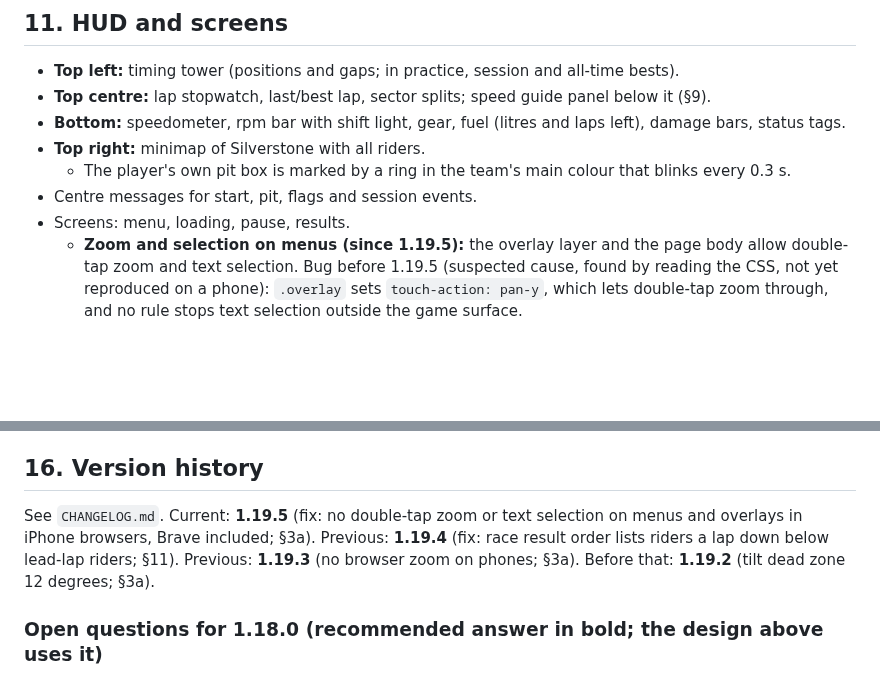
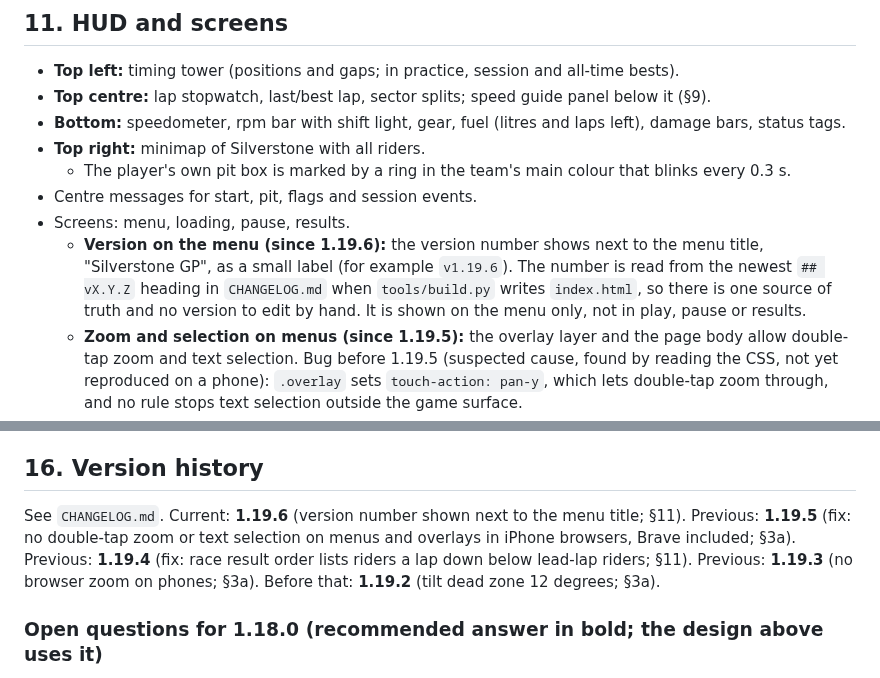
Before and after one commit to p3trk/motogp, a Markdown page: docs/GDD.md, 2 parts joined by grey strips. Drawn GitHub-style; blank space fills up the shorter version.

Commit message:
docs: version number next to the menu title (GDD 1.19.6)
Co-Authored-By: Claude Haiku 5.5 <noreply@anthropic.com>

```diff
--- a/docs/GDD.md
+++ b/docs/GDD.md
@@ -196,6 +196,7 @@ Stored in `localStorage` key `sgp_records`, format `{v:1, laps, best, trace, tra
   - The player's own pit box is marked by a ring in the team's main colour that blinks every 0.3 s.
 - Centre messages for start, pit, flags and session events.
 - Screens: menu, loading, pause, results.
+  - **Version on the menu (since 1.19.6):** the version number shows next to the menu title, "Silverstone GP", as a small label (for example `v1.19.6`). The number is read from the newest `## vX.Y.Z` heading in `CHANGELOG.md` when `tools/build.py` writes `index.html`, so there is one source of truth and no version to edit by hand. It is shown on the menu only, not in play, pause or results.
   - **Zoom and selection on menus (since 1.19.5):** the overlay layer and the page body allow double-tap zoom and text selection. Bug before 1.19.5 (suspected cause, found by reading the CSS, not yet reproduced on a phone): `.overlay` sets `touch-action: pan-y`, which lets double-tap zoom through, and no rule stops text selection outside the game surface.
   - **Race result order (since 1.19.4):** the results table ranks finishers by laps completed first, then by finish order (the order they crossed the line). Every rider on the winner's lap count is listed above every rider a lap down, so all `+NN.MMM` rows come before all `+N lap` rows.
   - Bug before 1.19.4 (suspected cause, not yet reproduced in a run): after the chequered flag, a rider a lap down could cross the line first and was ranked above a lead-lap rider still on the last lap, because finish order alone set the rank. The "+1 lap" row then showed above a "+NN.MMM" row.
@@ -562,7 +563,7 @@ After tagging, push `main`, the tag and the feature branch to GitHub (`p3trk/mot
 
 ## 16. Version history
 
-See `CHANGELOG.md`. Current: **1.19.5** (fix: no double-tap zoom or text selection on menus and overlays in iPhone browsers, Brave included; §3a). Previous: **1.19.4** (fix: race result order lists riders a lap down below lead-lap riders; §11). Previous: **1.19.3** (no browser zoom on phones; §3a). Before that: **1.19.2** (tilt dead zone 12 degrees; §3a).
+See `CHANGELOG.md`. Current: **1.19.6** (version number shown next to the menu title; §11). Previous: **1.19.5** (fix: no double-tap zoom or text selection on menus and overlays in iPhone browsers, Brave included; §3a). Previous: **1.19.4** (fix: race result order lists riders a lap down below lead-lap riders; §11). Previous: **1.19.3** (no browser zoom on phones; §3a). Before that: **1.19.2** (tilt dead zone 12 degrees; §3a).
 
 ### Open questions for 1.18.0 (recommended answer in bold; the design above uses it)
 
```
Also changed, not shown: other parts of docs/GDD.md (+1 -1 lines).
